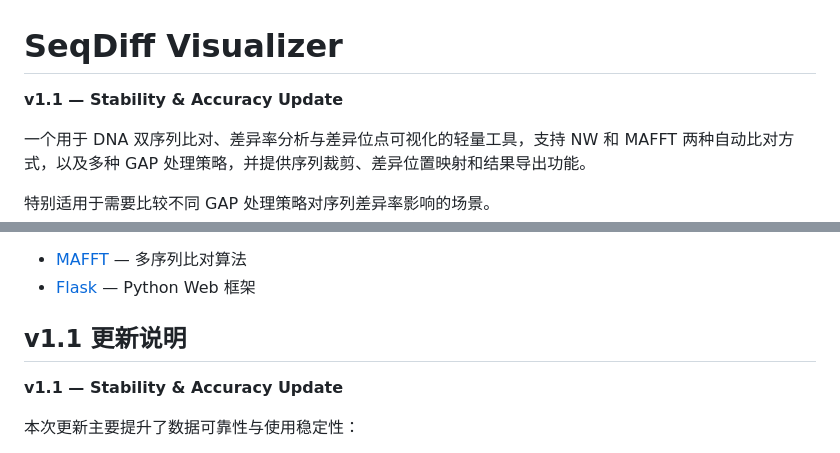
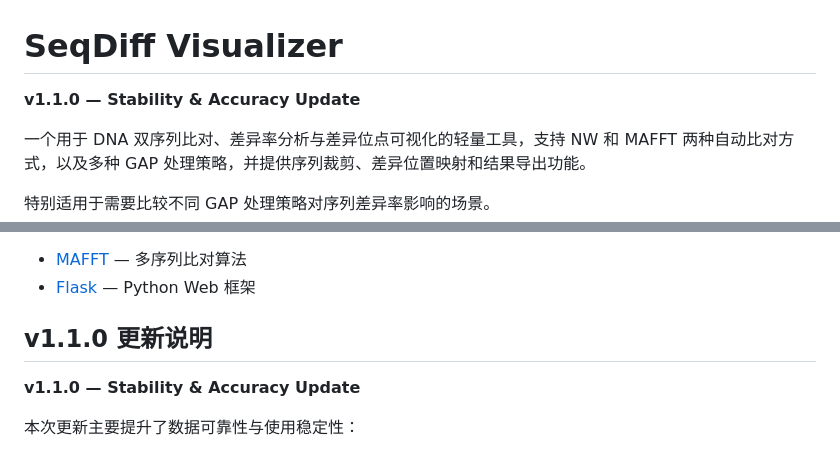
Before and after one commit to Qianmoss/seq-diff-visualizer, a Markdown page: README.md, 2 parts joined by grey strips. Drawn GitHub-style.

Commit message:
Update version to v1.1.0

```diff
--- a/README.md
+++ b/README.md
@@ -1,6 +1,6 @@
 # SeqDiff Visualizer
 
-**v1.1 — Stability & Accuracy Update**
+**v1.1.0 — Stability & Accuracy Update**
 
 一个用于 DNA 双序列比对、差异率分析与差异位点可视化的轻量工具，支持 NW 和 MAFFT 两种自动比对方式，以及多种 GAP 处理策略，并提供序列裁剪、差异位置映射和结果导出功能。
 
@@ -131,9 +131,9 @@ MIT License — 详见 [LICENSE](LICENSE)
 - [MAFFT](https://mafft.cbrc.jp/alignment/software/) — 多序列比对算法
 - [Flask](https://flask.palletsprojects.com/) — Python Web 框架
 
-## v1.1 更新说明
+## v1.1.0 更新说明
 
-**v1.1 — Stability & Accuracy Update**
+**v1.1.0 — Stability & Accuracy Update**
 
 本次更新主要提升了数据可靠性与使用稳定性：
 
```
